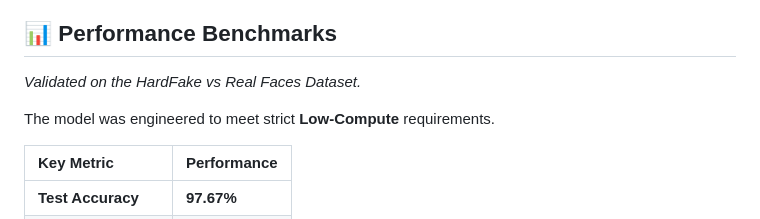
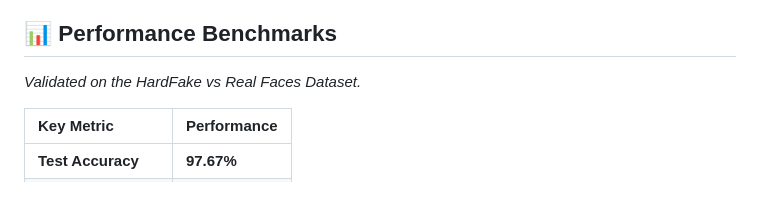
Before and after one commit to pradeepanpp/Deepfake-Detection, a Markdown page: README.md, the part around the change. Drawn GitHub-style; blank space fills up the shorter version.

```diff
--- a/README.md
+++ b/README.md
@@ -24,7 +24,7 @@ The system was validated on the [**HardFake vs Real Faces Dataset**](https://www
 
 *Validated on the HardFake vs Real Faces Dataset.*
 
-The model was engineered to meet strict **Low-Compute** requirements.
+
 
 | Key Metric | Performance |
 | :--- | :--- |
```
